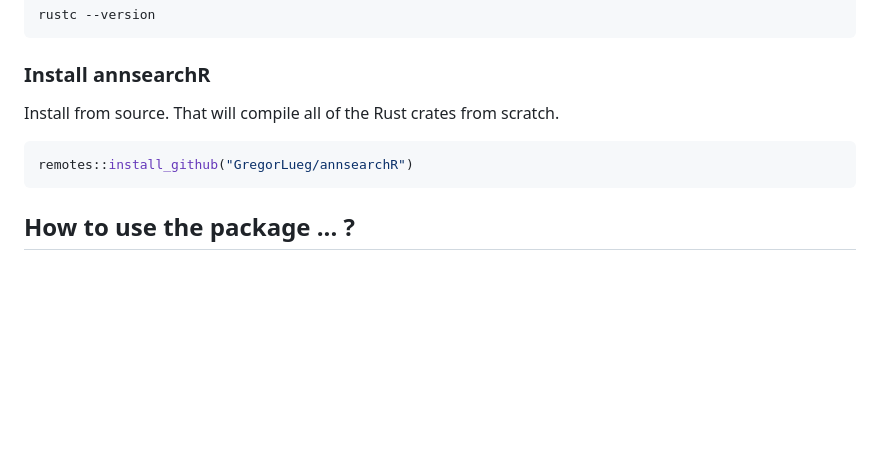
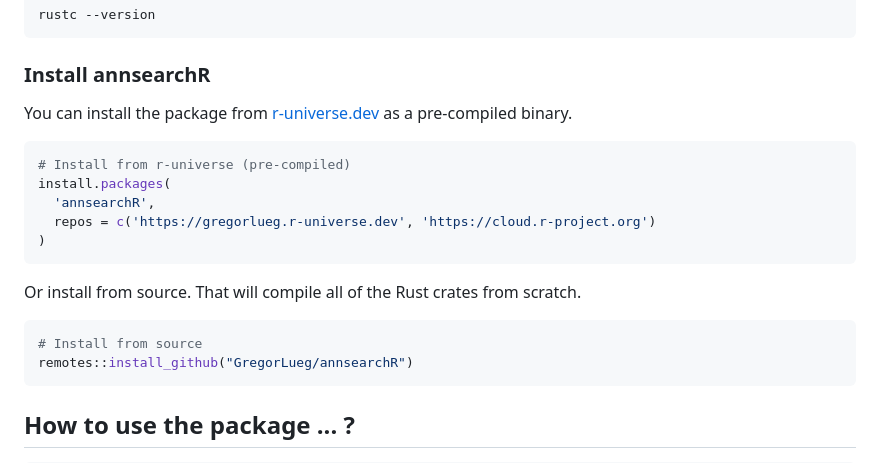
Before and after one commit to GregorLueg/annsearchR, a Markdown page: README.md, the part around the change. GitHub-like rendering; blank space fills up the shorter version.

Commit message:
docs: r-universe installation in readme

````diff
--- a/README.md
+++ b/README.md
@@ -62,9 +62,21 @@ rustc --version
 
 ### Install annsearchR
 
-Install from source. That will compile all of the Rust crates from scratch.
+You can install the package from [r-universe.dev](https://gregorlueg.r-universe.dev/annsearchR)
+as a pre-compiled binary.
 
 ```r
+# Install from r-universe (pre-compiled)
+install.packages(
+  'annsearchR',
+  repos = c('https://gregorlueg.r-universe.dev', 'https://cloud.r-project.org')
+)
+```
+
+Or install from source. That will compile all of the Rust crates from scratch.
+
+```r
+# Install from source
 remotes::install_github("GregorLueg/annsearchR")
 ```
 
````
